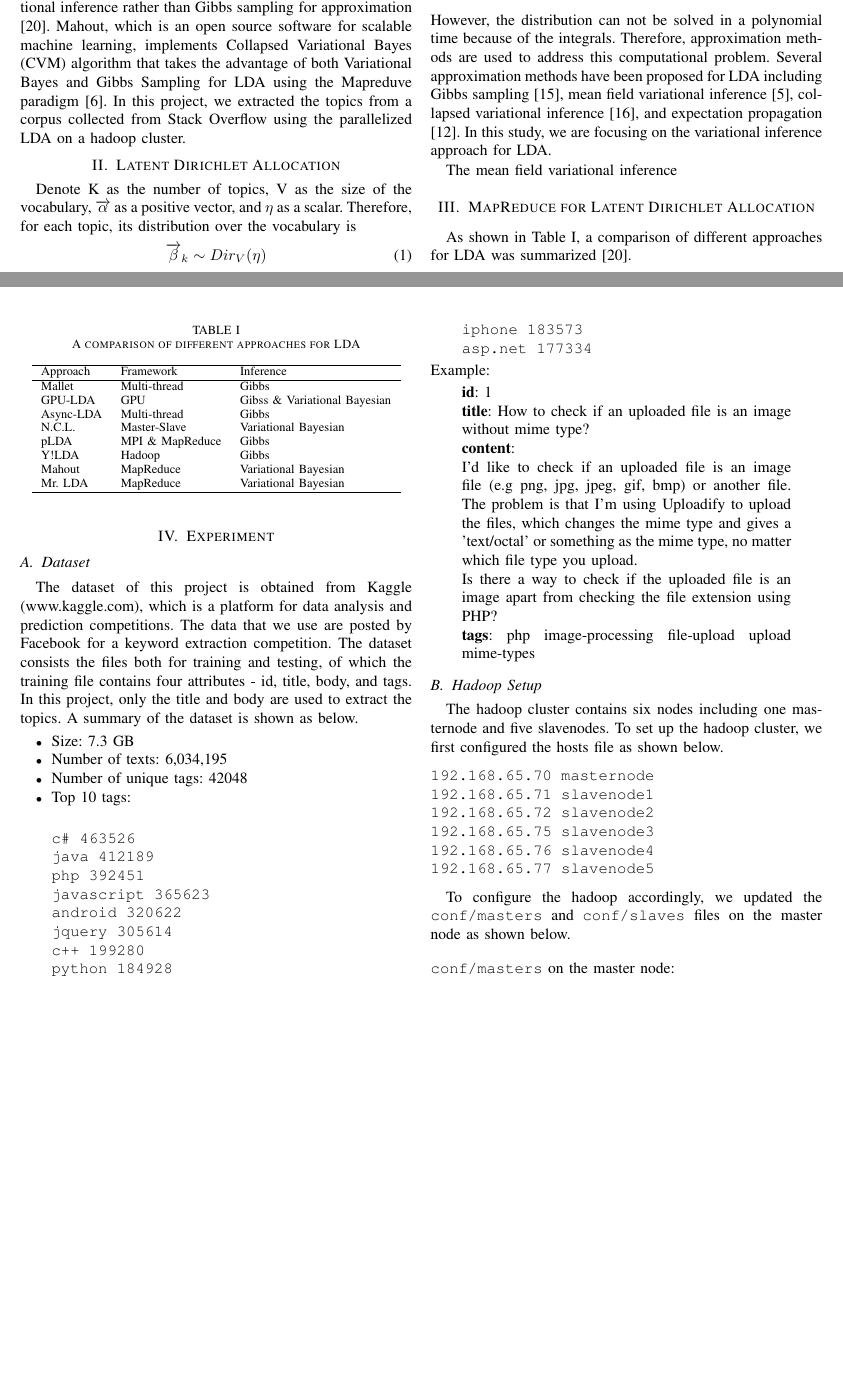
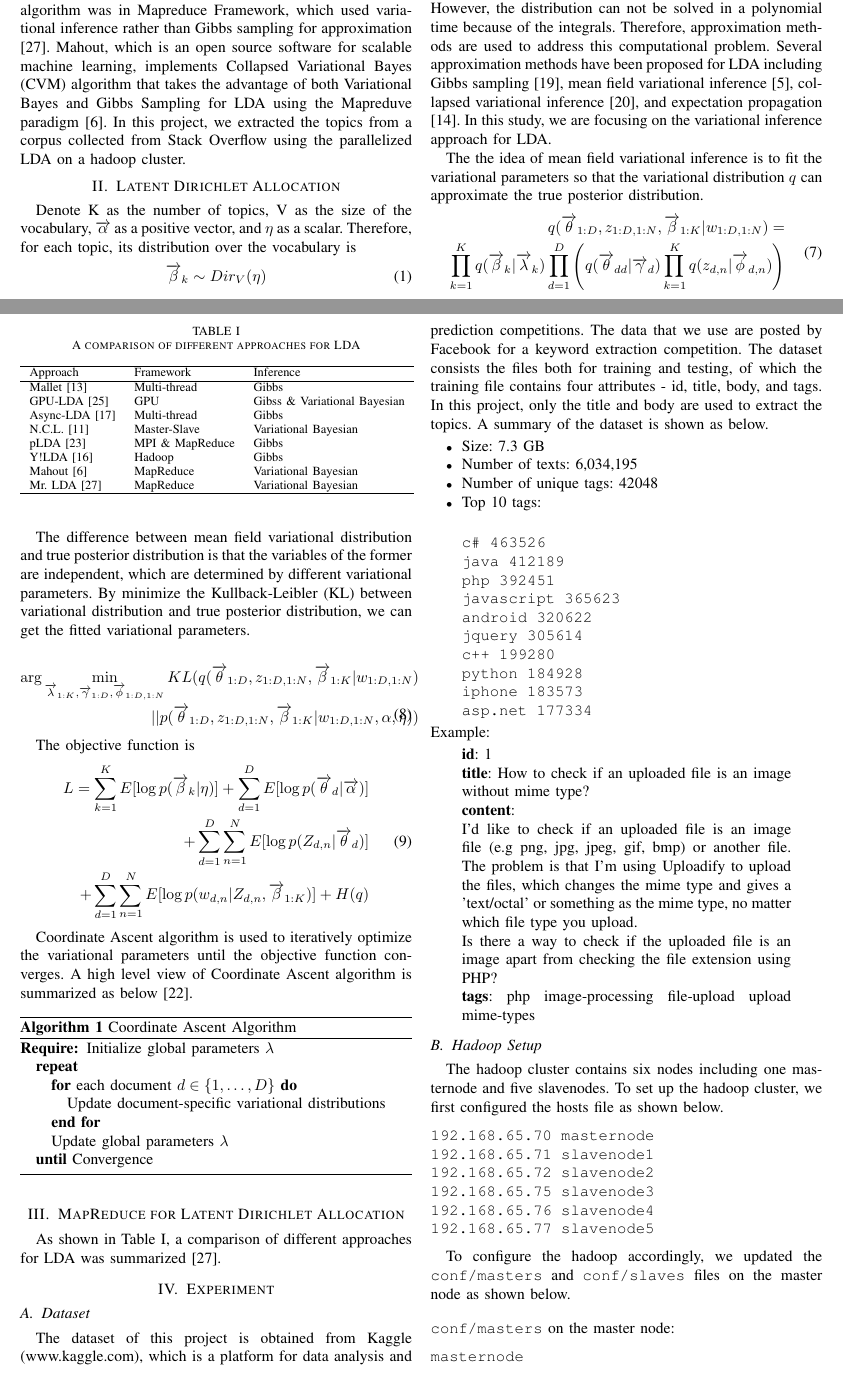
Before and after one commit to xiang7/HadoopProject, a LaTeX paper (report/report_ieee_yjc.tex): two parts of pages 1 and 2 of 4 before the commit and two parts of pages 1 and 2 of 5 after it, joined at a grey line, cut so that both start at the same text, the shorter picture padded with empty space. Compiled offline with pdfLaTeX.

Commit message:
update report

```diff
--- a/report/report_ieee_yjc.tex
+++ b/report/report_ieee_yjc.tex
@@ -193,7 +193,7 @@
 
 % *** SPECIALIZED LIST PACKAGES ***
 %
-%\usepackage{algorithmic}
+\usepackage{algorithmic}
 % algorithmic.sty was written by Peter Williams and Rogerio Brito.
 % This package provides an algorithmic environment fo describing algorithms.
 % You can use the algorithmic environment in-text or within a figure
@@ -350,6 +350,7 @@
 \usepackage{verbatim}
 \usepackage{amsmath}
 \usepackage{graphicx}
+\usepackage{algorithm}
 
 \begin{document}
 %
@@ -477,7 +478,48 @@ Given the posterior distribution, the probability of a word based on topics $\ha
 However, the distribution can not be solved in a polynomial time because of the integrals. Therefore, approximation methods are used to address this computational problem. Several approximation methods have been proposed for LDA including Gibbs sampling \cite{steyvers2007probabilistic}, mean field variational inference \cite{blei2003latent}, collapsed variational inference \cite{teh2006collapsed}, and expectation propagation \cite{minka2002expectation}. In this study, we are focusing on the variational inference approach for LDA.
 
 
-The mean field variational inference
+The the idea of mean field variational inference is to fit the variational parameters so that the variational distribution $q$ can approximate the true posterior distribution.
+\begin{equation}
+\begin{split}
+q(\overrightarrow{\theta}_{1:D},z_{1:D,1:N},\overrightarrow{\beta}_{1:K}|w_{1:D,1:N})=\\
+\prod_{k=1}^{K}{q(\overrightarrow{\beta}_k|\overrightarrow{\lambda}_k)}\prod_{d=1}^{D}\left({q(\overrightarrow{\theta}_{dd}|\overrightarrow{\gamma}_d)}\prod_{k=1}^{K}{q(z_{d,n}|\overrightarrow{\phi}_{d,n})}\right)
+\end{split}
+\end{equation}
+
+The difference between mean field variational distribution and true posterior distribution is that the variables of the former are independent, which are determined by different variational parameters. By minimize the Kullback-Leibler (KL) between variational distribution and true posterior distribution, we can get the fitted variational parameters.
+
+\begin{equation}
+\begin{split}
+\arg \min_{\overrightarrow{\lambda}_{1:K},\overrightarrow{\gamma}_{1:D},\overrightarrow{\phi}_{1:D,1:N}} KL(q(\overrightarrow{\theta}_{1:D},z_{1:D,1:N},\overrightarrow{\beta}_{1:K}|w_{1:D,1:N})\\
+||p(\overrightarrow{\theta}_{1:D},z_{1:D,1:N},\overrightarrow{\beta}_{1:K}|w_{1:D,1:N},\alpha,\eta))
+\end{split}
+\end{equation}
+
+The objective function is
+\begin{equation}
+\begin{split}
+L = \sum_{k=1}^{K}E[\log p(\overrightarrow{\beta}_{k}|\eta)]+
+\sum_{d=1}^{D}{E[\log p(\overrightarrow{\theta}_d|\overrightarrow{\alpha})]} \\
++ \sum_{d=1}^{D}\sum_{n=1}^{N}{E[\log p(Z_{d,n}|\overrightarrow{\theta}_d)]} \\
++ \sum_{d=1}^{D}\sum_{n=1}^{N}{E[\log p(w_{d,n}|Z_{d,n},\overrightarrow{\beta}_{1:K})]}+H(q)
+\end{split}
+\end{equation}
+
+Coordinate Ascent algorithm is used to iteratively optimize the variational parameters until the objective function converges. A high level view of Coordinate Ascent algorithm is summarized as below \cite{caa}.
+\begin{algorithm}
+\caption{Coordinate Ascent Algorithm}
+\label{alg:lda}
+\begin{algorithmic}
+    \REQUIRE Initialize global parameters $\lambda$
+\REPEAT
+    \FOR{each document $d \in \{1,\ldots,D\}$}
+	\STATE{Update document-specific variational distributions}
+    \ENDFOR
+    \STATE{Update global parameters $\lambda$}
+\UNTIL{Convergence}
+\end{algorithmic}
+\end{algorithm}
+
 
 \begin{figure*}[!t]
 \centering
@@ -496,14 +538,14 @@ As shown in Table \ref{lda_comp}, a comparison of different approaches for LDA w
 \centering
 \begin{tabular}{lll}\hline
 Approach  & Framework        & Inference                     \\ \hline
-Mallet    & Multi-thread     & Gibbs                         \\
-GPU-LDA   & GPU              & Gibss \& Variational Bayesian \\
-Async-LDA & Multi-thread     & Gibbs                         \\
-N.C.L.    & Master-Slave     & Variational Bayesian          \\
-pLDA      & MPI \& MapReduce & Gibbs                         \\
-Y!LDA     & Hadoop           & Gibbs                         \\
-Mahout    & MapReduce        & Variational Bayesian          \\
-Mr. LDA   & MapReduce        & Variational Bayesian         \\\hline
+Mallet \cite{mallet}   & Multi-thread     & Gibbs                         \\
+GPU-LDA \cite{yan2009parallel}   & GPU              & Gibss \& Variational Bayesian \\
+Async-LDA \cite{smyth2008asynchronous} & Multi-thread     & Gibbs                         \\
+N.C.L. \cite{mariote2007parallelized}   & Master-Slave     & Variational Bayesian          \\
+pLDA \cite{wang2009plda}     & MPI \& MapReduce & Gibbs                         \\
+Y!LDA \cite{smola2010architecture}    & Hadoop           & Gibbs                         \\
+Mahout \cite{mahout_lda}   & MapReduce        & Variational Bayesian          \\
+Mr. LDA \cite{zhai2012mr}   & MapReduce        & Variational Bayesian         \\\hline
 \end{tabular}
 \end{table}
 
```
Also changed, not shown: report/ref.bib (+61 -1 lines), report/report_ieee_yjc.pdf, report/report_ieee_yjc.tex (1 more changed lines).
